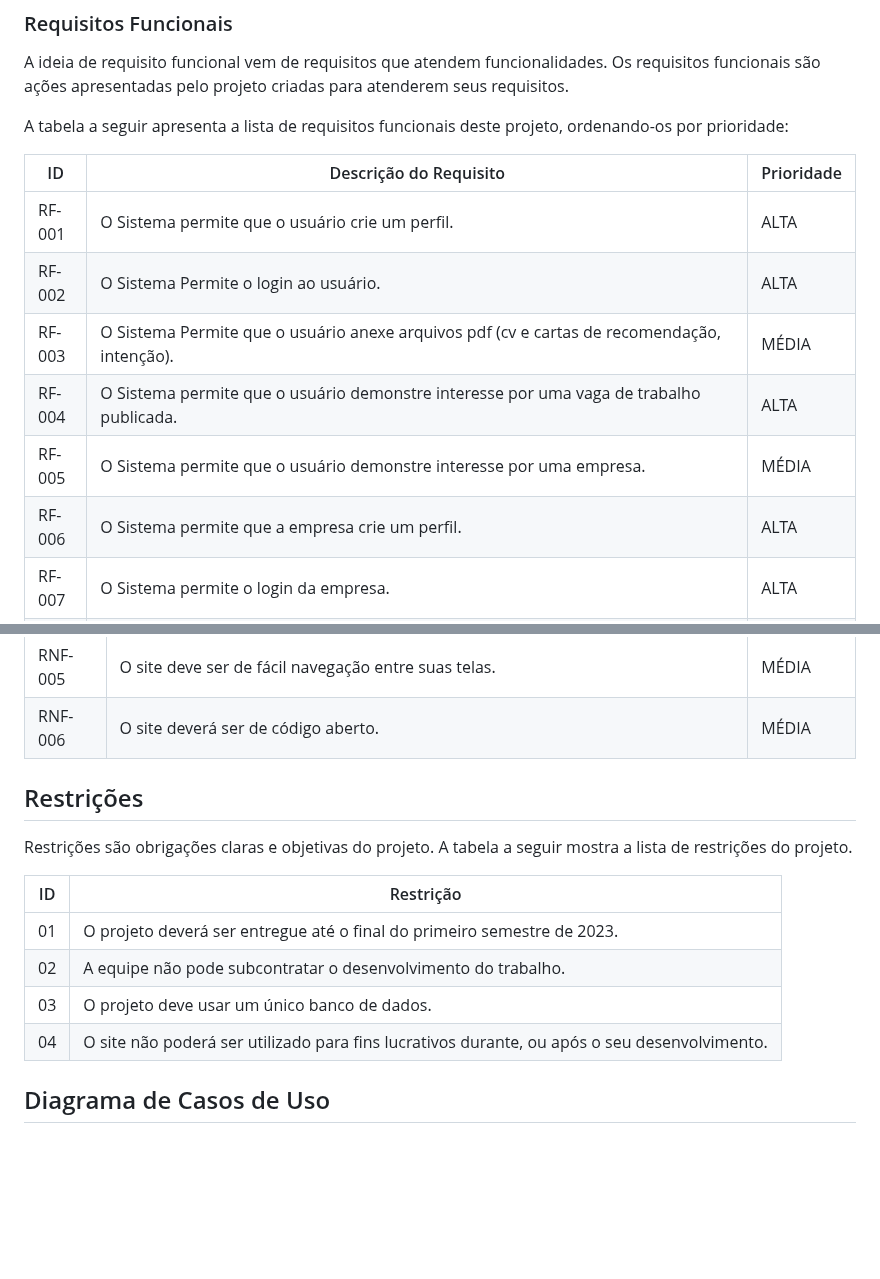
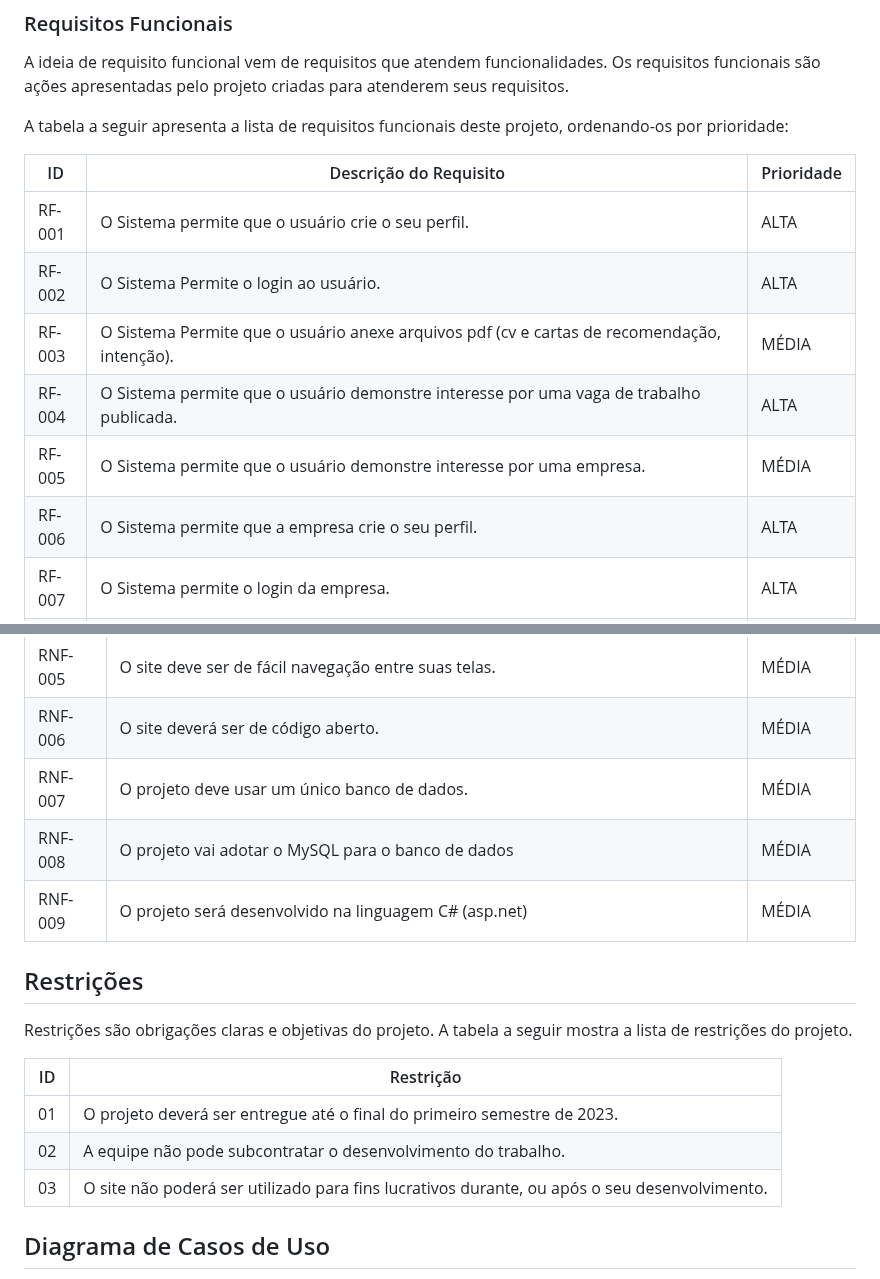
Before and after one commit to ICEI-PUC-Minas-PMV-ADS/pmv-ads-2023-1-e2-proj-int-t4-g1-greenpath, a Markdown page: docs/02-Especificação do Projeto.md, 2 parts joined by grey strips. GitHub-like rendering; blank space fills up the shorter version.

Commit message:
Update 02-Especificação do Projeto.md
Atualizações dos comentarios do Prof.
RF1 e 6 - "o seu perfil"
não funcionais
passar restrição 3 para não funcional
incluir linguagem C#
incluir BD MySQL

```diff
--- a/docs/02-Especificação do Projeto.md
+++ b/docs/02-Especificação do Projeto.md
@@ -90,12 +90,12 @@ A tabela a seguir apresenta a lista de requisitos funcionais deste projeto, orde
 
 |ID    | Descrição do Requisito  | Prioridade |
 |------|-----------------------------------------|----|
-|RF-001| O Sistema permite que o usuário crie um perfil. | ALTA |
+|RF-001| O Sistema permite que o usuário crie o seu perfil. | ALTA |
 |RF-002| O Sistema Permite o login ao usuário.   | ALTA |
 |RF-003| O Sistema Permite que o usuário anexe arquivos pdf (cv e cartas de recomendação, intenção). | MÉDIA |
 |RF-004| O Sistema permite que o usuário demonstre interesse por uma vaga de trabalho publicada.  | ALTA |
 |RF-005| O Sistema permite que o usuário demonstre interesse por uma empresa. | MÉDIA |
-|RF-006| O Sistema permite que a empresa crie um perfil.   | ALTA |
+|RF-006| O Sistema permite que a empresa crie o seu perfil.   | ALTA |
 |RF-007| O Sistema permite o login da empresa. | ALTA |
 |RF-008| O Sistema permite que a empresa possa publicar vagas de trabalho.   | ALTA |
 |RF-009| O Sistema permite comunicação entre empresa e usuário. | MÉDIA |
@@ -120,7 +120,9 @@ A tabela a seguir apresenta a lista de requisitos não funcionais deste projeto,
 |RNF-004| O site deve ser compatível com os principais navegadores do mercado (Google Chrome, Firefox, Microsoft Edge). |  ALTA |
 |RNF-005| O site deve ser de fácil navegação entre suas telas. | MÉDIA |
 |RNF-006| O site deverá ser de código aberto. |  MÉDIA |
-
+|RNF-007| O projeto deve usar um único banco de dados. |  MÉDIA |
+|RNF-008| O projeto vai adotar o MySQL para o banco de dados |  MÉDIA |
+|RNF-009| O projeto será desenvolvido na linguagem C# (asp.net) |  MÉDIA |
 
 ## Restrições
 
@@ -130,8 +132,7 @@ Restrições são obrigações claras e objetivas do projeto. A tabela a seguir
 |--|-------------------------------------------------------|
 |01| O projeto deverá ser entregue até o final do primeiro semestre de 2023. |
 |02| A equipe não pode subcontratar o desenvolvimento do trabalho.        |
-|03| O projeto deve usar um único banco de dados. |
-|04| O site não poderá ser utilizado para fins lucrativos durante, ou após o seu desenvolvimento.        |
+|03| O site não poderá ser utilizado para fins lucrativos durante, ou após o seu desenvolvimento.        |
 
 
 ## Diagrama de Casos de Uso
```
